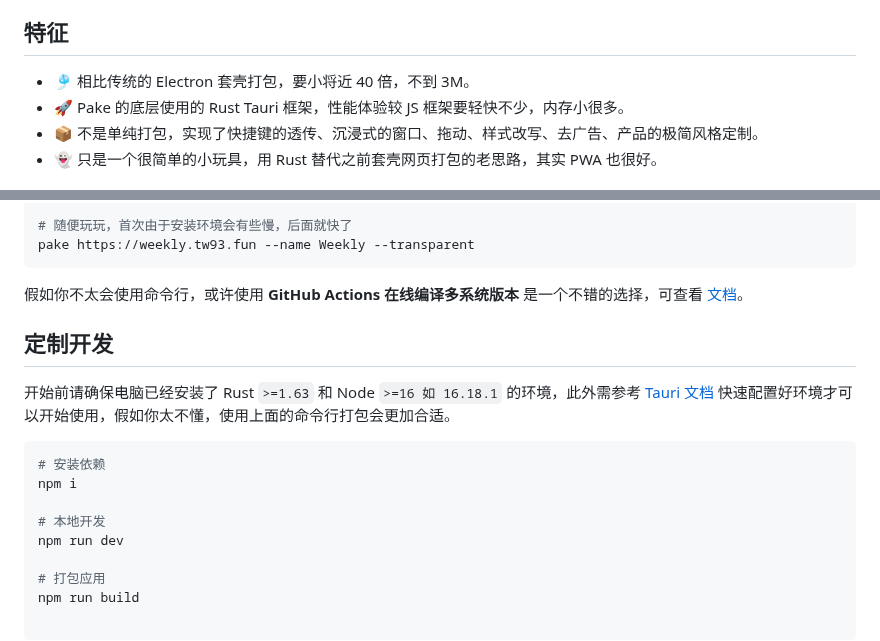
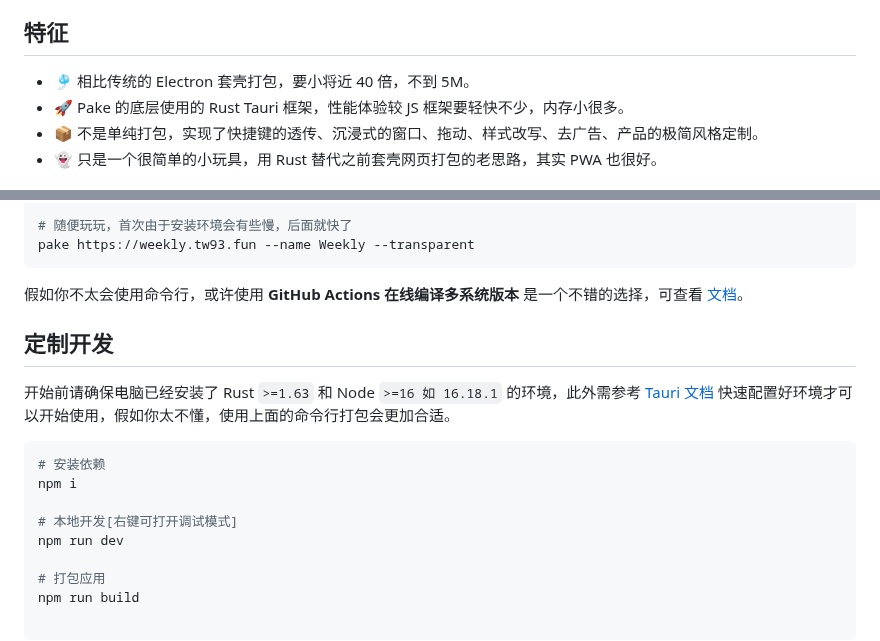
Before and after one commit to Oyase-shinobi/Pake, a Markdown page: README_CN.md, 2 parts joined by grey strips. GitHub-like rendering.

```diff
--- a/README_CN.md
+++ b/README_CN.md
@@ -20,7 +20,7 @@
 
 ## 特征
 
-- 🎐 相比传统的 Electron 套壳打包，要小将近 40 倍，不到 3M。
+- 🎐 相比传统的 Electron 套壳打包，要小将近 40 倍，不到 5M。
 - 🚀 Pake 的底层使用的 Rust Tauri 框架，性能体验较 JS 框架要轻快不少，内存小很多。
 - 📦 不是单纯打包，实现了快捷键的透传、沉浸式的窗口、拖动、样式改写、去广告、产品的极简风格定制。
 - 👻 只是一个很简单的小玩具，用 Rust 替代之前套壳网页打包的老思路，其实 PWA 也很好。
@@ -169,7 +169,7 @@ pake https://weekly.tw93.fun --name Weekly --transparent
 # 安装依赖
 npm i
 
-# 本地开发
+# 本地开发[右键可打开调试模式]
 npm run dev
 
 # 打包应用
```
Also changed, not shown: other parts of README_CN.md (+2 -2 lines), README.md (+4 -4 lines).
